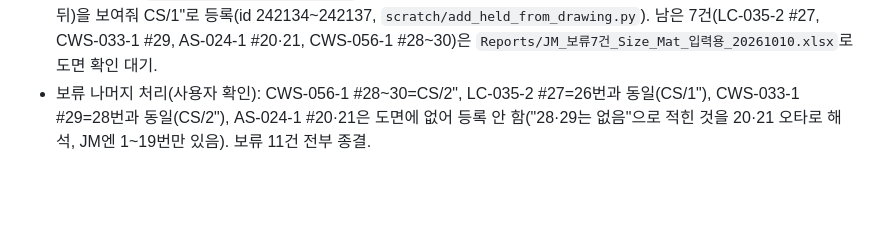
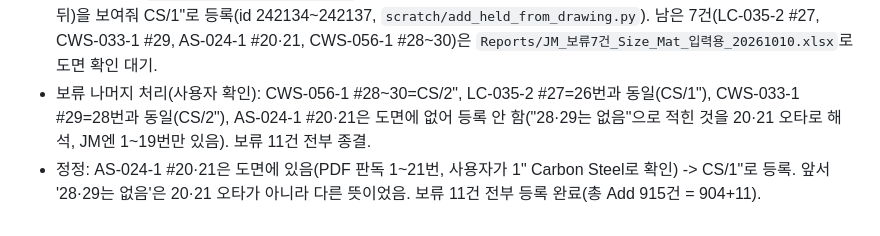
Before and after one commit to liwonki-hue/ipcs-control, a Markdown page: context-notes.md, the part around the change. GitHub-like rendering; blank space fills up the shorter version.

Commit message:
docs: AS-024-1 #20·21 도면 확인 후 등록 기록
Co-Authored-By: Claude Sonnet 5.5 <noreply@anthropic.com>

```diff
--- a/context-notes.md
+++ b/context-notes.md
@@ -224,3 +224,4 @@
 - 스크립트: `scratch/apply_sb_master_edit.py`(점검/`--insert`), `scratch/analyze_sb_master_edit.py`(읽기 전용 분석).
 - 보류 11건 중 `CCP-W-B128-PI-140-ST-431-1` #24~27은 사용자가 도면(BOM A106-B/A105=CS, 1" 배관, 2x1 스웨이지 뒤)을 보여줘 CS/1"로 등록(id 242134~242137, `scratch/add_held_from_drawing.py`). 남은 7건(LC-035-2 #27, CWS-033-1 #29, AS-024-1 #20·21, CWS-056-1 #28~30)은 `Reports/JM_보류7건_Size_Mat_입력용_20261010.xlsx`로 도면 확인 대기.
 - 보류 나머지 처리(사용자 확인): CWS-056-1 #28~30=CS/2", LC-035-2 #27=26번과 동일(CS/1"), CWS-033-1 #29=28번과 동일(CS/2"), AS-024-1 #20·21은 도면에 없어 등록 안 함("28·29는 없음"으로 적힌 것을 20·21 오타로 해석, JM엔 1~19번만 있음). 보류 11건 전부 종결.
+- 정정: AS-024-1 #20·21은 도면에 있음(PDF 판독 1~21번, 사용자가 1" Carbon Steel로 확인) -> CS/1"로 등록. 앞서 '28·29는 없음'은 20·21 오타가 아니라 다른 뜻이었음. 보류 11건 전부 등록 완료(총 Add 915건 = 904+11).
```
